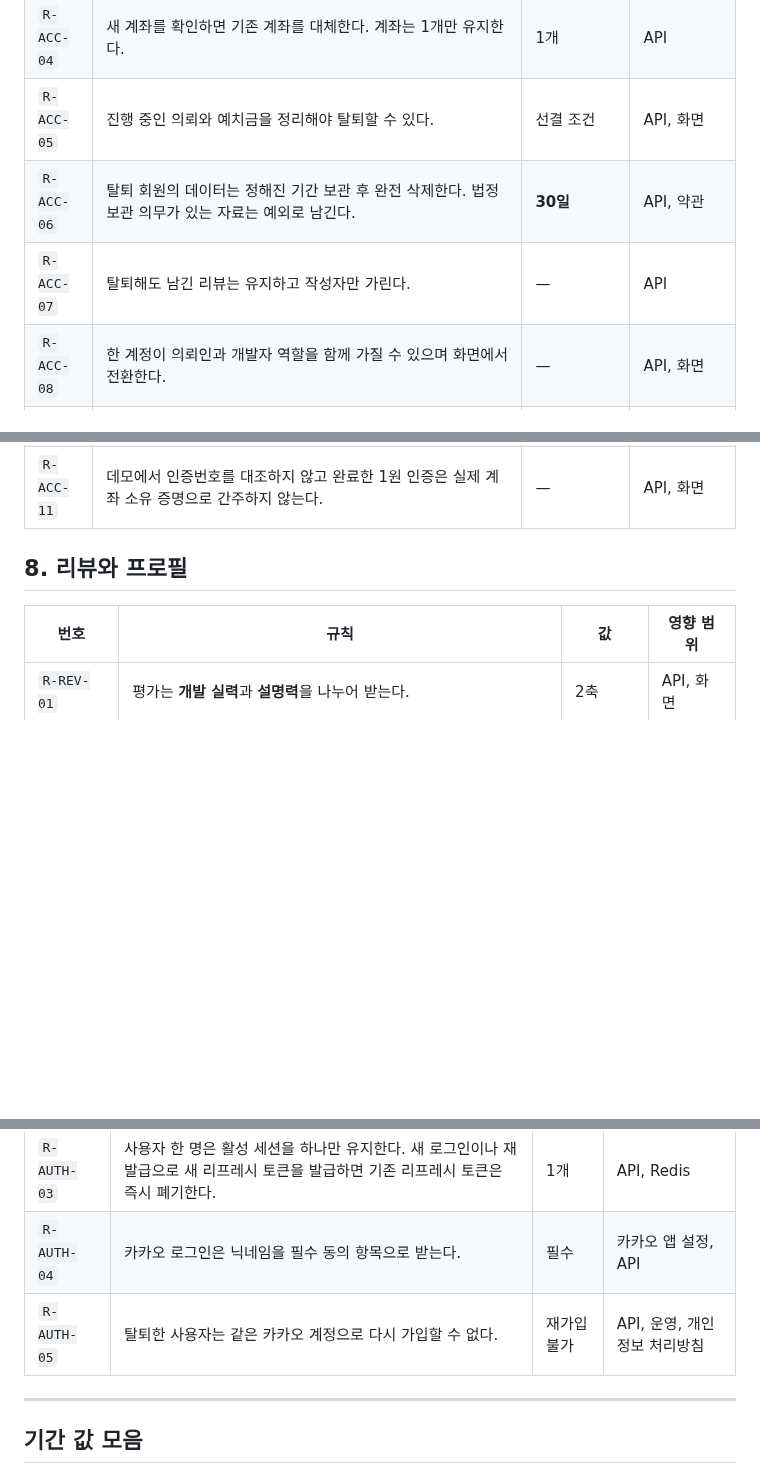
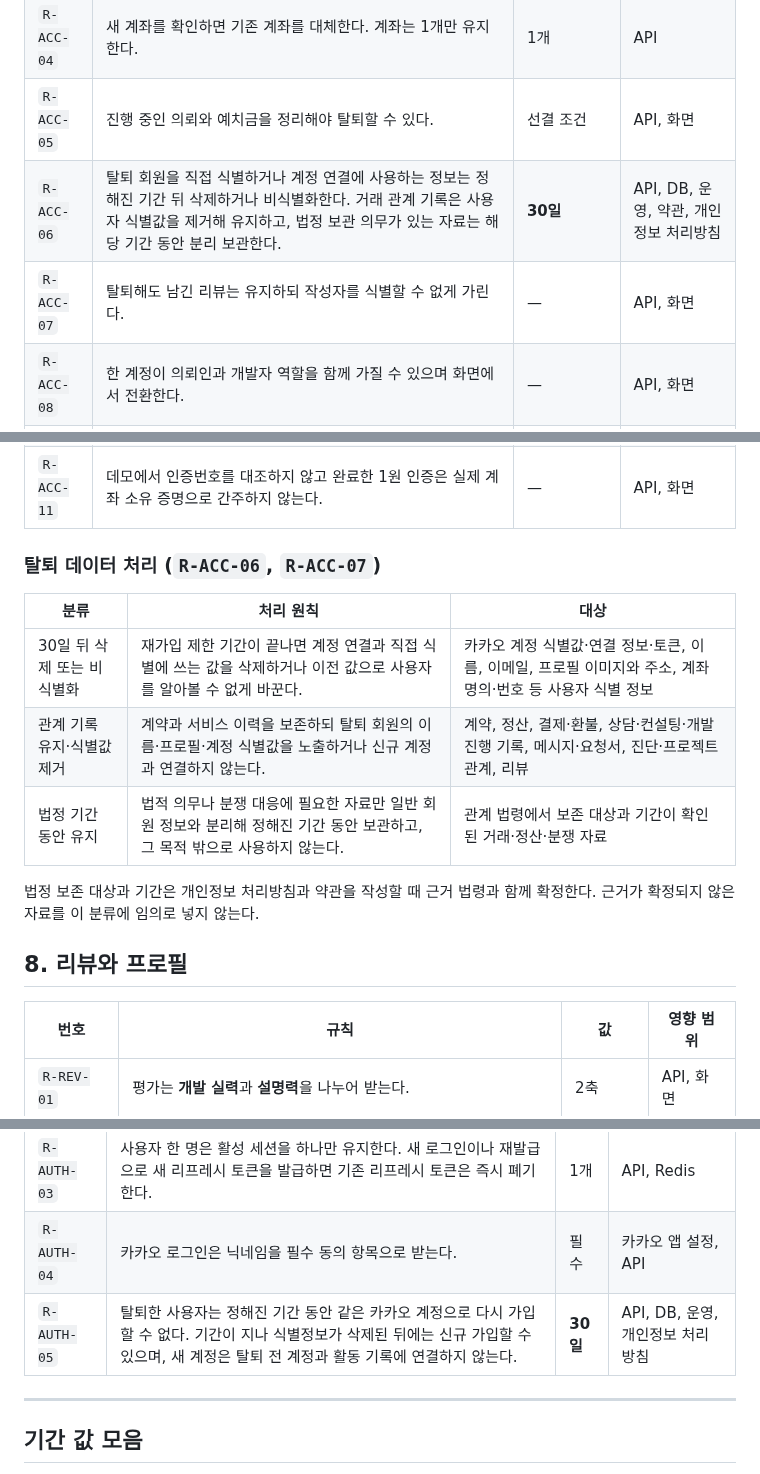
Before and after one commit to yeonsookr/Komit, a Markdown page: docs/RULES.md, 3 parts joined by grey strips. Rendered like a GitHub page; blank space fills up the shorter version.

Commit message:
docs(account): 탈퇴 정보 처리와 재가입 기준을 확정함 [S15P21A201-205]
30일 뒤 처리할 데이터를 삭제·비식별화, 관계 기록의 식별값 제거, 법정 보존 자료로 구분한다.

탈퇴 후 영구 재가입 금지는 30일 제한으로 바꾸고, 재가입 계정을 과거 기록과 연결하지 않도록 정한다.

```diff
--- a/docs/RULES.md
+++ b/docs/RULES.md
@@ -226,12 +226,22 @@ Komit의 **정책 값과 불변식**을 모아 놓은 단일 출처다.
 | `R-ACC-03` | (폐지) 인증번호 불일치에 따른 반복 실패 취소. 데모에서는 네 자리 숫자를 모두 성공으로 처리하므로 적용하지 않는다. | — | — |
 | `R-ACC-04` | 새 계좌를 확인하면 기존 계좌를 대체한다. 계좌는 1개만 유지한다. | 1개 | API |
 | `R-ACC-05` | 진행 중인 의뢰와 예치금을 정리해야 탈퇴할 수 있다. | 선결 조건 | API, 화면 |
-| `R-ACC-06` | 탈퇴 회원의 데이터는 정해진 기간 보관 후 완전 삭제한다. 법정 보관 의무가 있는 자료는 예외로 남긴다. | **30일** | API, 약관 |
-| `R-ACC-07` | 탈퇴해도 남긴 리뷰는 유지하고 작성자만 가린다. | — | API |
+| `R-ACC-06` | 탈퇴 회원을 직접 식별하거나 계정 연결에 사용하는 정보는 정해진 기간 뒤 삭제하거나 비식별화한다. 거래 관계 기록은 사용자 식별값을 제거해 유지하고, 법정 보관 의무가 있는 자료는 해당 기간 동안 분리 보관한다. | **30일** | API, DB, 운영, 약관, 개인정보 처리방침 |
+| `R-ACC-07` | 탈퇴해도 남긴 리뷰는 유지하되 작성자를 식별할 수 없게 가린다. | — | API, 화면 |
 | `R-ACC-08` | 한 계정이 의뢰인과 개발자 역할을 함께 가질 수 있으며 화면에서 전환한다. | — | API, 화면 |
 | `R-ACC-09` | SSAFY 교육용 금융망을 사용하는 데모에서는 회원가입 시 Komit 서비스가 에스크로에 SSAFY 사용자와 입출금 계좌 발급을 요청한다. 정상적인 발급 요청은 성공을 전제로 한다. 발급된 `userKey`·은행코드·계좌번호는 Komit 서비스가 보관해 후속 금융 요청마다 에스크로에 전달한다. | — | Service, Escrow, API, DB |
 | `R-ACC-10` | 데모 회원 계좌는 에스크로가 사전에 등록한 단일 원화 수시입출금 상품으로 개설한다. 은행은 `001`, 상품명은 `Komit 데모 입출금`으로 정한다. 상품 등록 시 받은 `accountTypeUniqueNo`는 에스크로 설정에서 관리한다. 회원가입 요청에는 상품 선택값을 받지 않는다. | 은행 `001` / 상품명 `Komit 데모 입출금` / 원화 | Escrow, API, DB |
 | `R-ACC-11` | 데모에서 인증번호를 대조하지 않고 완료한 1원 인증은 실제 계좌 소유 증명으로 간주하지 않는다. | — | API, 화면 |
+
+### 탈퇴 데이터 처리 (`R-ACC-06`, `R-ACC-07`)
+
+| 분류 | 처리 원칙 | 대상 |
+| --- | --- | --- |
+| 30일 뒤 삭제 또는 비식별화 | 재가입 제한 기간이 끝나면 계정 연결과 직접 식별에 쓰는 값을 삭제하거나 이전 값으로 사용자를 알아볼 수 없게 바꾼다. | 카카오 계정 식별값·연결 정보·토큰, 이름, 이메일, 프로필 이미지와 주소, 계좌 명의·번호 등 사용자 식별 정보 |
+| 관계 기록 유지·식별값 제거 | 계약과 서비스 이력을 보존하되 탈퇴 회원의 이름·프로필·계정 식별값을 노출하거나 신규 계정과 연결하지 않는다. | 계약, 정산, 결제·환불, 상담·컨설팅·개발 진행 기록, 메시지·요청서, 진단·프로젝트 관계, 리뷰 |
+| 법정 기간 동안 유지 | 법적 의무나 분쟁 대응에 필요한 자료만 일반 회원 정보와 분리해 정해진 기간 동안 보관하고, 그 목적 밖으로 사용하지 않는다. | 관계 법령에서 보존 대상과 기간이 확인된 거래·정산·분쟁 자료 |
+
+법정 보존 대상과 기간은 개인정보 처리방침과 약관을 작성할 때 근거 법령과 함께 확정한다. 근거가 확정되지 않은 자료를 이 분류에 임의로 넣지 않는다.
 
 ## 8. 리뷰와 프로필
 
@@ -269,7 +279,7 @@ Komit의 **정책 값과 불변식**을 모아 놓은 단일 출처다.
 | `R-AUTH-02` | 코밋 리프레시 토큰은 Redis에 TTL을 붙여 저장하고 정해진 시간이 지나면 만료한다. | **14일** | API, Redis, FE |
 | `R-AUTH-03` | 사용자 한 명은 활성 세션을 하나만 유지한다. 새 로그인이나 재발급으로 새 리프레시 토큰을 발급하면 기존 리프레시 토큰은 즉시 폐기한다. | 1개 | API, Redis |
 | `R-AUTH-04` | 카카오 로그인은 닉네임을 필수 동의 항목으로 받는다. | 필수 | 카카오 앱 설정, API |
-| `R-AUTH-05` | 탈퇴한 사용자는 같은 카카오 계정으로 다시 가입할 수 없다. | 재가입 불가 | API, 운영, 개인정보 처리방침 |
+| `R-AUTH-05` | 탈퇴한 사용자는 정해진 기간 동안 같은 카카오 계정으로 다시 가입할 수 없다. 기간이 지나 식별정보가 삭제된 뒤에는 신규 가입할 수 있으며, 새 계정은 탈퇴 전 계정과 활동 기록에 연결하지 않는다. | **30일** | API, DB, 운영, 개인정보 처리방침 |
 
 ---
 
```
Also changed, not shown: other parts of docs/RULES.md (+1 -0 lines).
